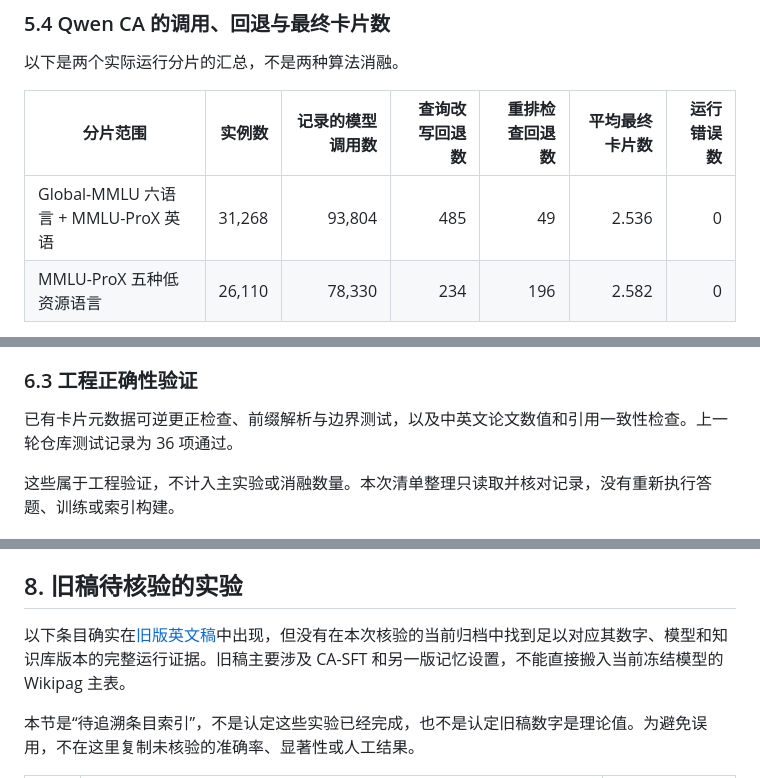
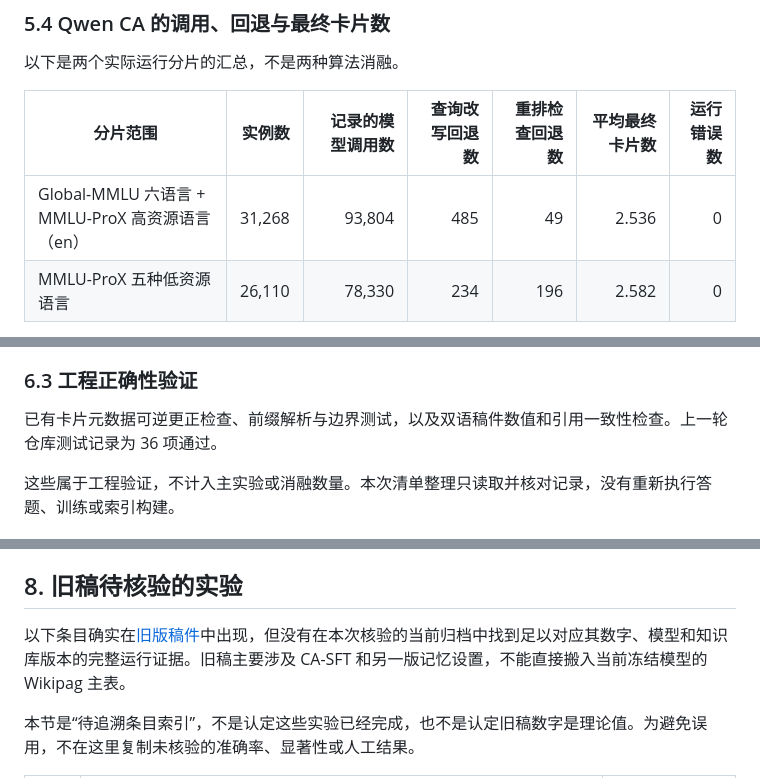
Before and after one commit to Traveler03/CA, a Markdown page: paper/experiment_inventory_zh.md, 3 parts joined by grey strips. Rendered like a GitHub page.

```diff
--- a/paper/experiment_inventory_zh.md
+++ b/paper/experiment_inventory_zh.md
@@ -221,7 +223,7 @@ Qwen3-8B 的完整 CA 归档另外包含以下英语结果，证据为同一份
 
 | 分片范围 | 实例数 | 记录的模型调用数 | 查询改写回退数 | 重排检查回退数 | 平均最终卡片数 | 运行错误数 |
 | --- | ---: | ---: | ---: | ---: | ---: | ---: |
-| Global-MMLU 六语言 + MMLU-ProX 英语 | 31,268 | 93,804 | 485 | 49 | 2.536 | 0 |
+| Global-MMLU 六语言 + MMLU-ProX 高资源语言（en） | 31,268 | 93,804 | 485 | 49 | 2.536 | 0 |
 | MMLU-ProX 五种低资源语言 | 26,110 | 78,330 | 234 | 196 | 2.582 | 0 |
 
 证据：[混合分片汇总][ca-run-a]、[MMLU-ProX 低资源分片汇总][ca-run-b]。两份汇总中的调用数均为实例数的三倍。调用数不能替代输入输出 token、GPU 时间或货币费用；回退计数也尚未与逐题得失关联起来。
@@ -270,7 +272,7 @@ Qwen3-8B 的完整 CA 归档另外包含以下英语结果，证据为同一份
 
 ### 6.3 工程正确性验证
 
-已有卡片元数据可逆更正检查、前缀解析与边界测试，以及中英文论文数值和引用一致性检查。上一轮仓库测试记录为 36 项通过。
+已有卡片元数据可逆更正检查、前缀解析与边界测试，以及双语稿件数值和引用一致性检查。上一轮仓库测试记录为 36 项通过。
 
 这些属于工程验证，不计入主实验或消融数量。本次清单整理只读取并核对记录，没有重新执行答题、训练或索引构建。
 
@@ -291,7 +293,7 @@ T01 的输入来自[双模型汇总][two-json]，T02 的参考正确题数来自
 
 ## 8. 旧稿待核验的实验
 
-以下条目确实在[旧版英文稿](https://github.com/Traveler03/CA/blob/bda6641d818db682ba95e7dee024b04f7c864aa2/paper/latex/acl_latex.tex)中出现，但没有在本次核验的当前归档中找到足以对应其数字、模型和知识库版本的完整运行证据。旧稿主要涉及 CA-SFT 和另一版记忆设置，不能直接搬入当前冻结模型的 Wikipag 主表。
+以下条目确实在[旧版稿件](https://github.com/Traveler03/CA/blob/bda6641d818db682ba95e7dee024b04f7c864aa2/paper/latex/acl_latex.tex)中出现，但没有在本次核验的当前归档中找到足以对应其数字、模型和知识库版本的完整运行证据。旧稿主要涉及 CA-SFT 和另一版记忆设置，不能直接搬入当前冻结模型的 Wikipag 主表。
 
 本节是“待追溯条目索引”，不是认定这些实验已经完成，也不是认定旧稿数字是理论值。为避免误用，不在这里复制未核验的准确率、显著性或人工结果。
 
```
Also changed, not shown: other parts of paper/experiment_inventory_zh.md (+17 -15 lines).
